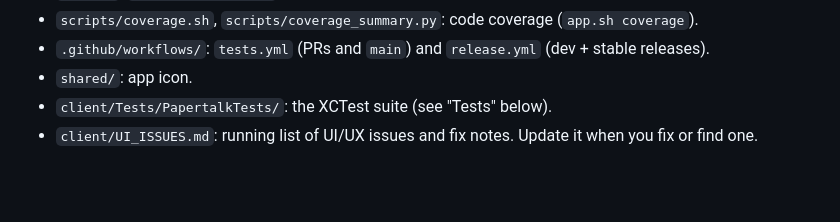
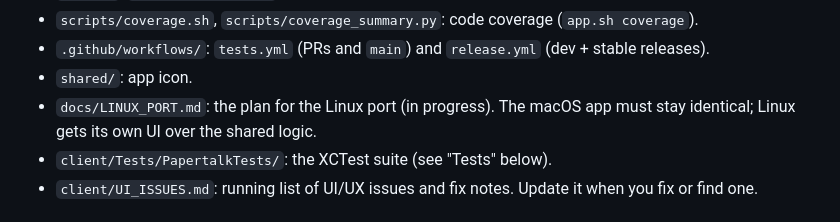
Before and after one commit to marcoSanti/papertalk, a Markdown page: AGENTS.md, the part around the change. Rendered like a GitHub page; blank space fills up the shorter version.

```diff
--- a/AGENTS.md
+++ b/AGENTS.md
@@ -28,6 +28,8 @@ file covers how to work on it and the traps that have already bitten.
 - `scripts/coverage.sh`, `scripts/coverage_summary.py`: code coverage (`app.sh coverage`).
 - `.github/workflows/`: `tests.yml` (PRs and `main`) and `release.yml` (dev + stable releases).
 - `shared/`: app icon.
+- `docs/LINUX_PORT.md`: the plan for the Linux port (in progress). The macOS app must stay
+  identical; Linux gets its own UI over the shared logic.
 - `client/Tests/PapertalkTests/`: the XCTest suite (see "Tests" below).
 - `client/UI_ISSUES.md`: running list of UI/UX issues and fix notes. Update it when you fix or
   find one.
```
Also changed, not shown: docs/LINUX_PORT.md (added, +197 -0 lines).
